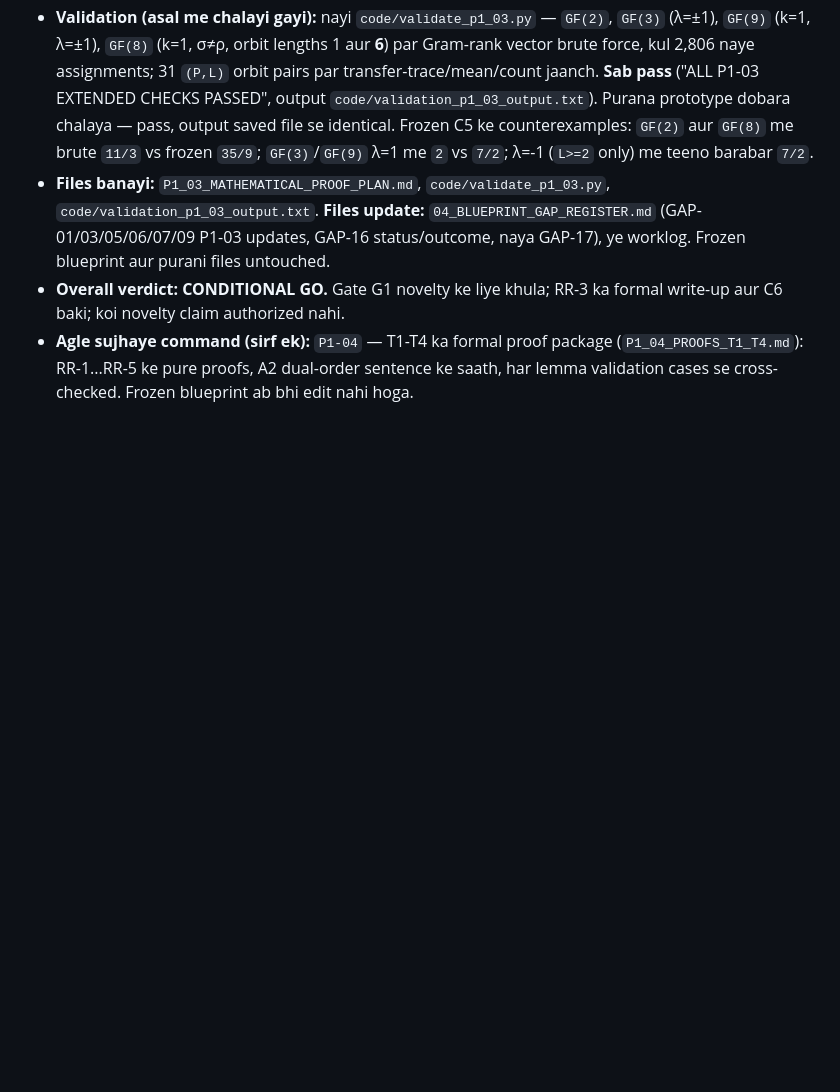
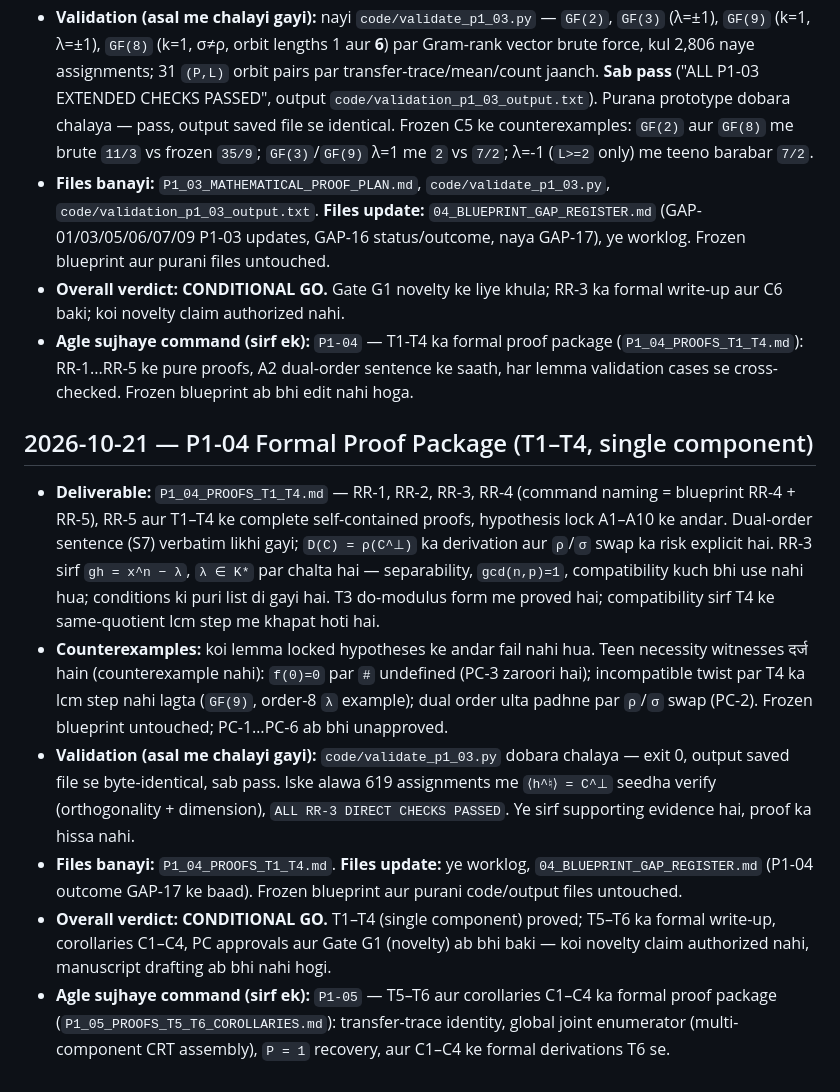
Before and after one commit to arunyadav0307-stack/Galios-Hull, a Markdown page: Repeated-Root-Galois-Hull-Enumeration/ARENA_WORKLOG.md, the part around the change. Rendered like a GitHub page; blank space fills up the shorter version.

```diff
--- a/Repeated-Root-Galois-Hull-Enumeration/ARENA_WORKLOG.md
+++ b/Repeated-Root-Galois-Hull-Enumeration/ARENA_WORKLOG.md
@@ -122,3 +122,13 @@
 - **Files banayi:** `P1_03_MATHEMATICAL_PROOF_PLAN.md`, `code/validate_p1_03.py`, `code/validation_p1_03_output.txt`. **Files update:** `04_BLUEPRINT_GAP_REGISTER.md` (GAP-01/03/05/06/07/09 P1-03 updates, GAP-16 status/outcome, naya GAP-17), ye worklog. Frozen blueprint aur purani files untouched.
 - **Overall verdict:** **CONDITIONAL GO.** Gate G1 novelty ke liye khula; RR-3 ka formal write-up aur C6 baki; koi novelty claim authorized nahi.
 - **Agle sujhaye command (sirf ek):** `P1-04` — T1-T4 ka formal proof package (`P1_04_PROOFS_T1_T4.md`): RR-1...RR-5 ke pure proofs, A2 dual-order sentence ke saath, har lemma validation cases se cross-checked. Frozen blueprint ab bhi edit nahi hoga.
+
+
+## 2026-10-21 — P1-04 Formal Proof Package (T1–T4, single component)
+
+- **Deliverable:** `P1_04_PROOFS_T1_T4.md` — RR-1, RR-2, RR-3, RR-4 (command naming = blueprint RR-4 + RR-5), RR-5 aur T1–T4 ke complete self-contained proofs, hypothesis lock A1–A10 ke andar. Dual-order sentence (S7) verbatim likhi gayi; `D(C) = ρ(C^⊥)` ka derivation aur `ρ`/`σ` swap ka risk explicit hai. RR-3 sirf `gh = x^n − λ`, `λ ∈ K*` par chalta hai — separability, `gcd(n,p)=1`, compatibility kuch bhi use nahi hua; conditions ki puri list di gayi hai. T3 do-modulus form me proved hai; compatibility sirf T4 ke same-quotient lcm step me khapat hoti hai.
+- **Counterexamples:** koi lemma locked hypotheses ke andar fail nahi hua. Teen necessity witnesses दर्ज hain (counterexample nahi): `f(0)=0` par `#` undefined (PC-3 zaroori hai); incompatible twist par T4 ka lcm step nahi lagta (`GF(9)`, order-8 `λ` example); dual order ulta padhne par `ρ`/`σ` swap (PC-2). Frozen blueprint untouched; PC-1…PC-6 ab bhi unapproved.
+- **Validation (asal me chalayi gayi):** `code/validate_p1_03.py` dobara chalaya — exit 0, output saved file se byte-identical, sab pass. Iske alawa 619 assignments me `⟨h^♮⟩ = C^⊥` seedha verify (orthogonality + dimension), `ALL RR-3 DIRECT CHECKS PASSED`. Ye sirf supporting evidence hai, proof ka hissa nahi.
+- **Files banayi:** `P1_04_PROOFS_T1_T4.md`. **Files update:** ye worklog, `04_BLUEPRINT_GAP_REGISTER.md` (P1-04 outcome GAP-17 ke baad). Frozen blueprint aur purani code/output files untouched.
+- **Overall verdict:** **CONDITIONAL GO.** T1–T4 (single component) proved; T5–T6 ka formal write-up, corollaries C1–C4, PC approvals aur Gate G1 (novelty) ab bhi baki — koi novelty claim authorized nahi, manuscript drafting ab bhi nahi hogi.
+- **Agle sujhaye command (sirf ek):** `P1-05` — T5–T6 aur corollaries C1–C4 ka formal proof package (`P1_05_PROOFS_T5_T6_COROLLARIES.md`): transfer-trace identity, global joint enumerator (multi-component CRT assembly), `P = 1` recovery, aur C1–C4 ke formal derivations T6 se.
```
Also changed, not shown: Repeated-Root-Galois-Hull-Enumeration/04_BLUEPRINT_GAP_REGISTER.md (+13 -0 lines), Repeated-Root-Galois-Hull-Enumeration/P1_04_PROOFS_T1_T4.md (added, +270 -0 lines).
